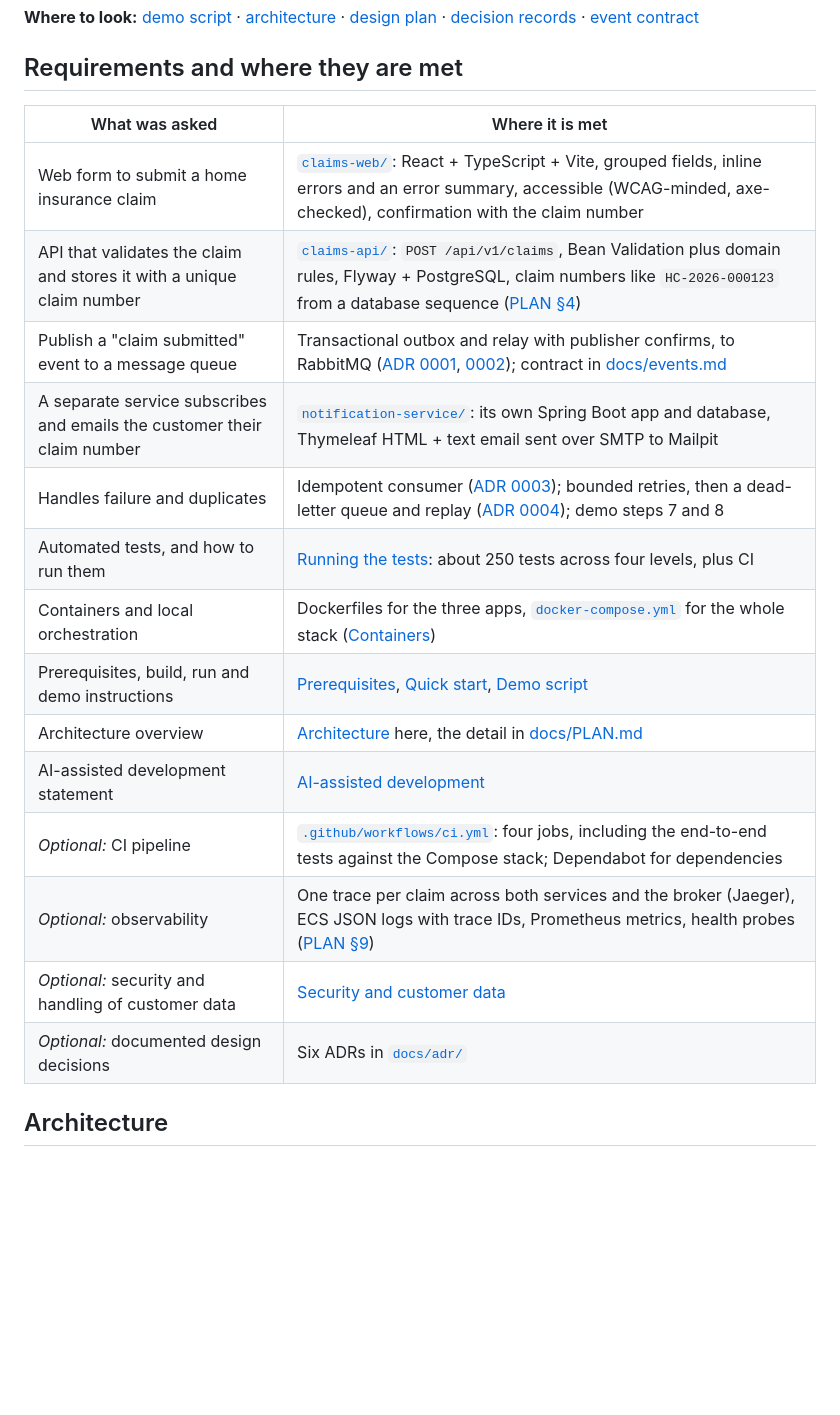
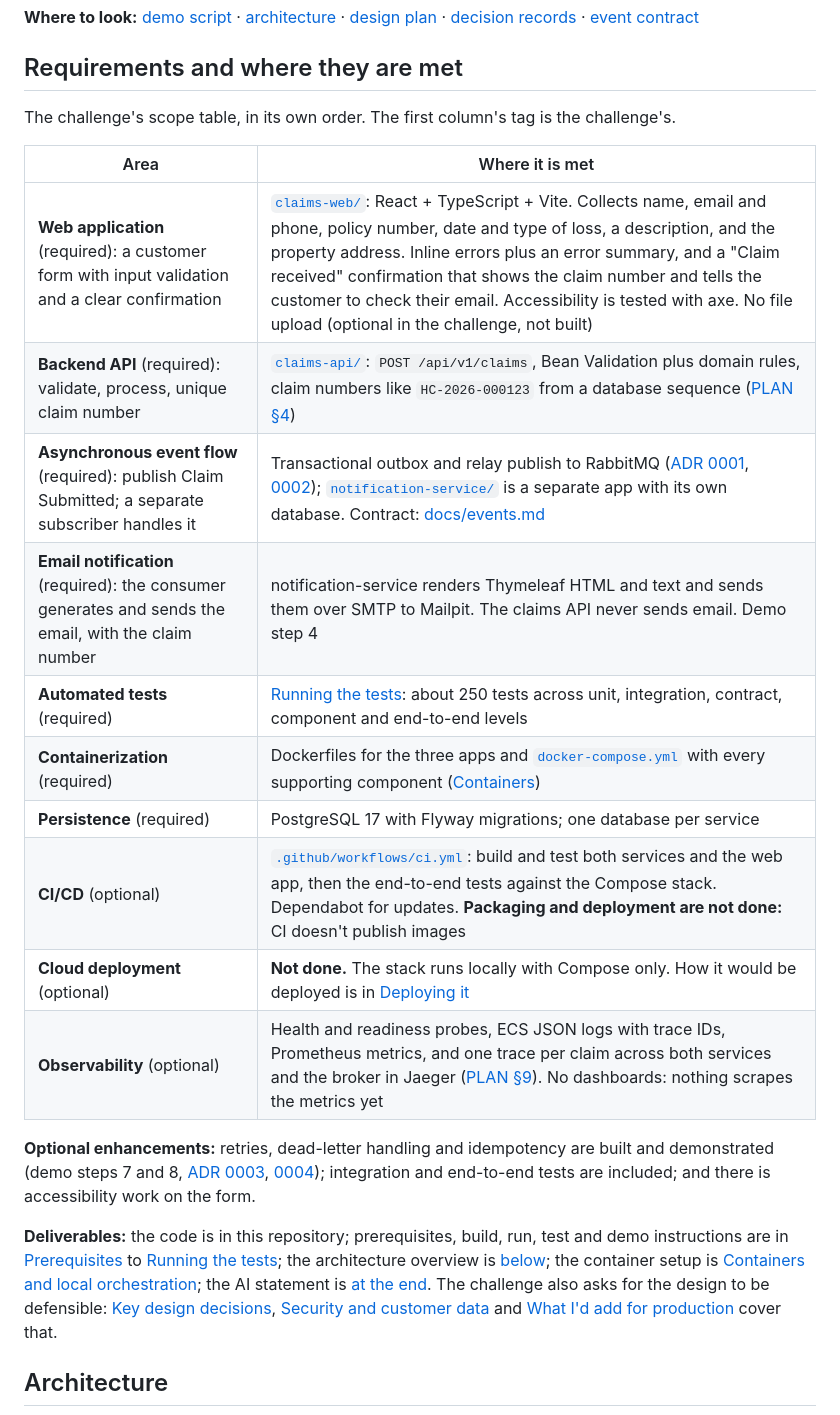
Before and after one commit to Daneomac/claims-portal, a Markdown page: README.md, the part around one of its changes. GitHub-like rendering; blank space fills up the shorter version.

Commit message:
Map the README requirements table to the challenge's own scope table
Adds persistence, cloud deployment (not done) and the optional items, and a short
"Deploying it" section explaining how the stack would be deployed.

Co-Authored-By: Claude Sonnet 5.5 <noreply@anthropic.com>

```diff
--- a/README.md
+++ b/README.md
@@ -15,22 +15,34 @@ component and end-to-end tests that also run in GitHub Actions.
 
 ## Requirements and where they are met
 
-| What was asked | Where it is met |
+The challenge's scope table, in its own order. The first column's tag is the challenge's.
+
+| Area | Where it is met |
 |---|---|
-| Web form to submit a home insurance claim | [`claims-web/`](claims-web): React + TypeScript + Vite, grouped fields, inline errors and an error summary, accessible (WCAG-minded, axe-checked), confirmation with the claim number |
-| API that validates the claim and stores it with a unique claim number | [`claims-api/`](claims-api): `POST /api/v1/claims`, Bean Validation plus domain rules, Flyway + PostgreSQL, claim numbers like `HC-2026-000123` from a database sequence ([PLAN §4](docs/PLAN.md#4-claims-api)) |
-| Publish a "claim submitted" event to a message queue | Transactional outbox and relay with publisher confirms, to RabbitMQ ([ADR 0001](docs/adr/0001-rabbitmq-message-broker.md), [0002](docs/adr/0002-transactional-outbox.md)); contract in [docs/events.md](docs/events.md) |
-| A separate service subscribes and emails the customer their claim number | [`notification-service/`](notification-service): its own Spring Boot app and database, Thymeleaf HTML + text email sent over SMTP to Mailpit |
-| Handles failure and duplicates | Idempotent consumer ([ADR 0003](docs/adr/0003-at-least-once-idempotent-consumer.md)); bounded retries, then a dead-letter queue and replay ([ADR 0004](docs/adr/0004-retry-and-dead-letter.md)); demo steps 7 and 8 |
-| Automated tests, and how to run them | [Running the tests](#running-the-tests): about 250 tests across four levels, plus CI |
-| Containers and local orchestration | Dockerfiles for the three apps, [`docker-compose.yml`](docker-compose.yml) for the whole stack ([Containers](#containers-and-local-orchestration)) |
-| Prerequisites, build, run and demo instructions | [Prerequisites](#prerequisites), [Quick start](#quick-start), [Demo script](#demo-script) |
-| Architecture overview | [Architecture](#architecture) here, the detail in [docs/PLAN.md](docs/PLAN.md) |
-| AI-assisted development statement | [AI-assisted development](#ai-assisted-development) |
-| *Optional:* CI pipeline | [`.github/workflows/ci.yml`](.github/workflows/ci.yml): four jobs, including the end-to-end tests against the Compose stack; Dependabot for dependencies |
-| *Optional:* observability | One trace per claim across both services and the broker (Jaeger), ECS JSON logs with trace IDs, Prometheus metrics, health probes ([PLAN §9](docs/PLAN.md#9-observability)) |
-| *Optional:* security and handling of customer data | [Security and customer data](#security-and-customer-data) |
-| *Optional:* documented design decisions | Six ADRs in [`docs/adr/`](docs/adr/README.md) |
+| **Web application** (required): a customer form with input validation and a clear confirmation | [`claims-web/`](claims-web): React + TypeScript + Vite. Collects name, email and phone, policy number, date and type of loss, a description, and the property address. Inline errors plus an error summary, and a "Claim received" confirmation that shows the claim number and tells the customer to check their email. Accessibility is tested with axe. No file upload (optional in the challenge, not built) |
+| **Backend API** (required): validate, process, unique claim number | [`claims-api/`](claims-api): `POST /api/v1/claims`, Bean Validation plus domain rules, claim numbers like `HC-2026-000123` from a database sequence ([PLAN §4](docs/PLAN.md#4-claims-api)) |
+| **Asynchronous event flow** (required): publish Claim Submitted; a separate subscriber handles it | Transactional outbox and relay publish to RabbitMQ ([ADR 0001](docs/adr/0001-rabbitmq-message-broker.md), [0002](docs/adr/0002-transactional-outbox.md)); [`notification-service/`](notification-service) is a separate app with its own database. Contract: [docs/events.md](docs/events.md) |
+| **Email notification** (required): the consumer generates and sends the email, with the claim number | notification-service renders Thymeleaf HTML and text and sends them over SMTP to Mailpit. The claims API never sends email. Demo step 4 |
+| **Automated tests** (required) | [Running the tests](#running-the-tests): about 250 tests across unit, integration, contract, component and end-to-end levels |
+| **Containerization** (required) | Dockerfiles for the three apps and [`docker-compose.yml`](docker-compose.yml) with every supporting component ([Containers](#containers-and-local-orchestration)) |
+| **Persistence** (required) | PostgreSQL 17 with Flyway migrations; one database per service |
+| **CI/CD** (optional) | [`.github/workflows/ci.yml`](.github/workflows/ci.yml): build and test both services and the web app, then the end-to-end tests against the Compose stack. Dependabot for updates. **Packaging and deployment are not done:** CI doesn't publish images |
+| **Cloud deployment** (optional) | **Not done.** The stack runs locally with Compose only. How it would be deployed is in [Deploying it](#deploying-it) |
+| **Observability** (optional) | Health and readiness probes, ECS JSON logs with trace IDs, Prometheus metrics, and one trace per claim across both services and the broker in Jaeger ([PLAN §9](docs/PLAN.md#9-observability)). No dashboards: nothing scrapes the metrics yet |
+
+**Optional enhancements:** retries, dead-letter handling and idempotency are built and demonstrated
+(demo steps 7 and 8, [ADR 0003](docs/adr/0003-at-least-once-idempotent-consumer.md),
+[0004](docs/adr/0004-retry-and-dead-letter.md)); integration and end-to-end tests are included; and
+there is accessibility work on the form.
+
+**Deliverables:** the code is in this repository; prerequisites, build, run, test and demo
+instructions are in [Prerequisites](#prerequisites) to [Running the tests](#running-the-tests);
+the architecture overview is [below](#architecture); the container setup is
+[Containers and local orchestration](#containers-and-local-orchestration); the AI statement is
+[at the end](#ai-assisted-development). The challenge also asks for the design to be
+defensible: [Key design decisions](#key-design-decisions-and-trade-offs),
+[Security and customer data](#security-and-customer-data) and
+[What I'd add for production](#what-id-add-for-production) cover that.
 
 ## Architecture
 
```
Also changed, not shown: other parts of README.md (+19 -2 lines).
